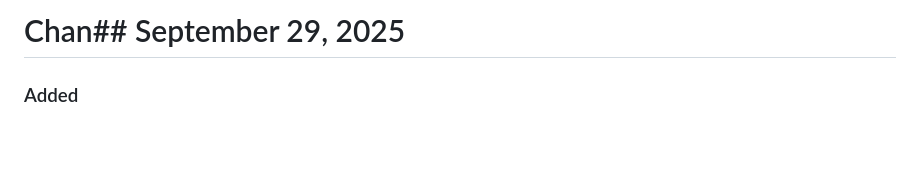
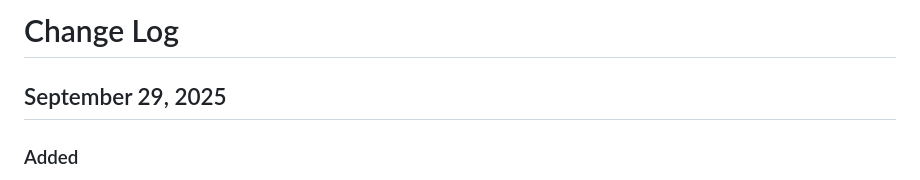
Before and after one commit to nikolareljin/leak-lock, a Markdown page: CHANGELOG.md, the part around the change. GitHub-like rendering; blank space fills up the shorter version.

Commit message:
Update CHANGELOG.md
Co-authored-by: Copilot <175728472+Copilot@users.noreply.github.com>

```diff
--- a/CHANGELOG.md
+++ b/CHANGELOG.md
@@ -1,5 +1,6 @@
-# Chan## September 29, 2025
+# Change Log
 
+## September 29, 2025
 ### Added
 - **Visual Progress Indicators**: Real-time scanning progress with animated spinner and stage-by-stage tracking
 - **Enhanced Empty Results Display**: Celebratory interface when no secrets found with security checklist and best practices
```
